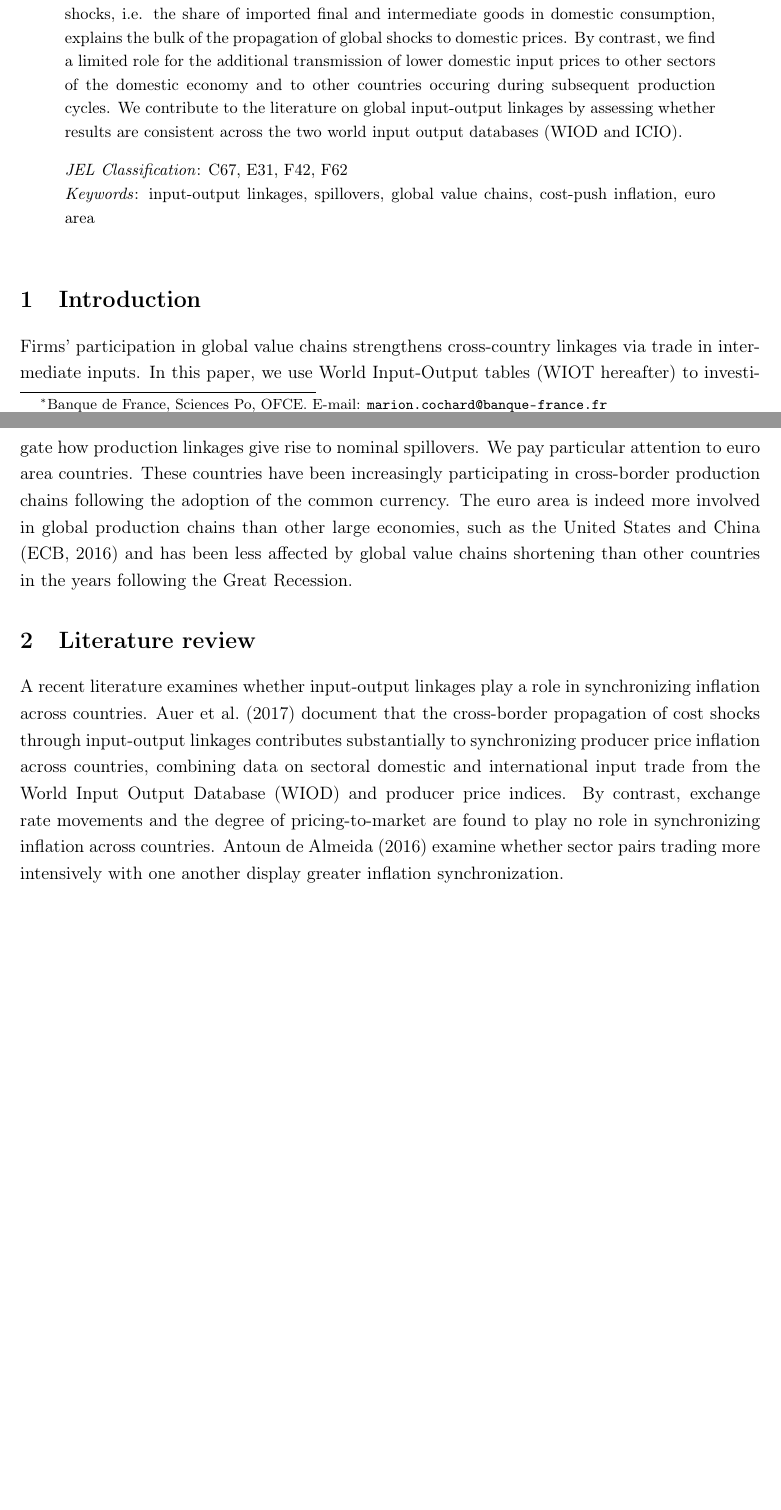
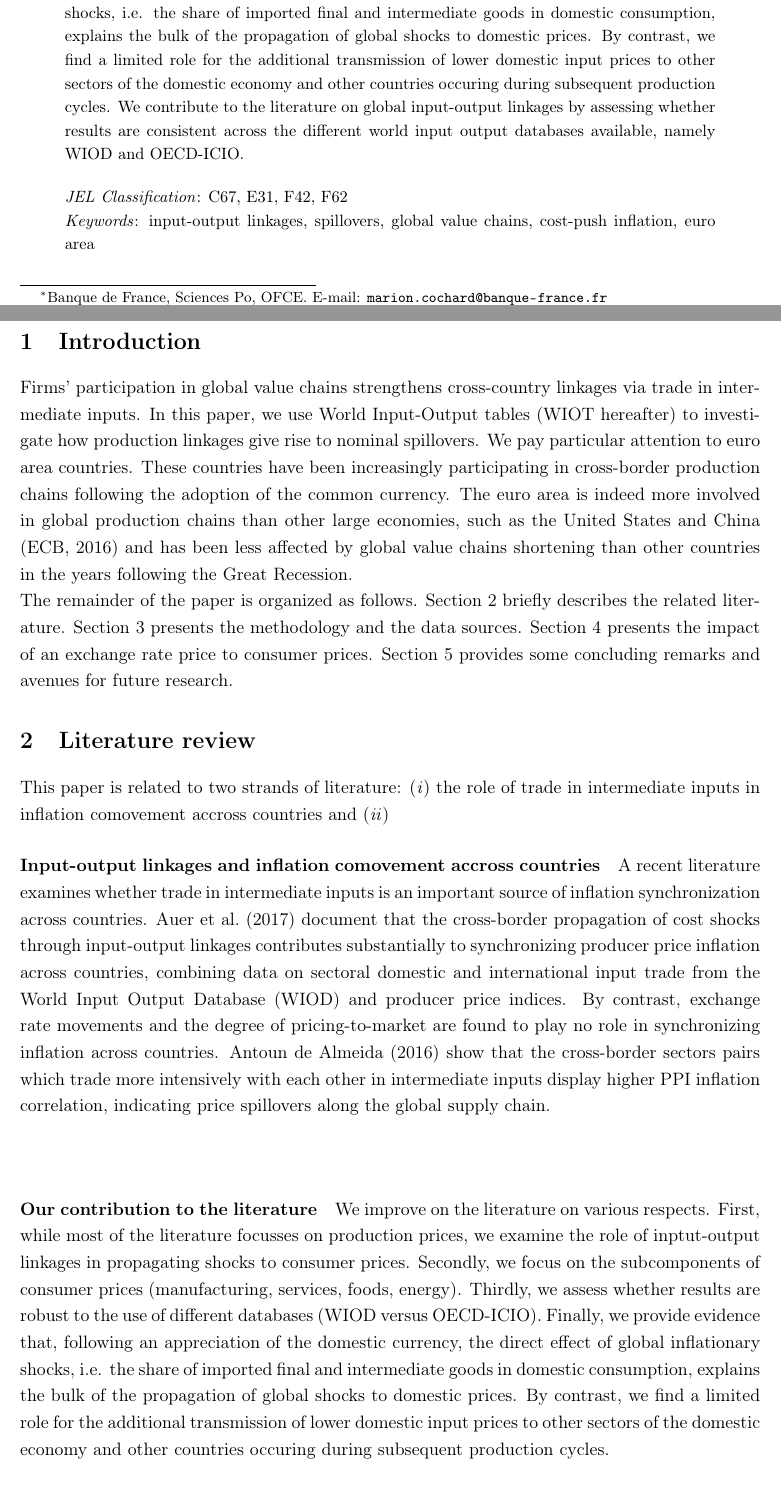
Before and after one commit to gdaudin/OFCE_CommerceVA, a LaTeX paper (Rédaction/WIOD_2018.tex): two parts of pages 1 and 2 of 12 before the commit and two parts of pages 1 and 2 of 13 after it, joined at a grey line, cut so that both start at the same text, the shorter picture padded with empty space. The pictures show the PDF file Rédaction/WIOD_2018.pdf that the author committed with the source.

Commit message:
Poursuite graph descritpifs
Signed-off-by: FAUBERT Violaine (UA 1383) <W817186@intra.bdf.local>

```diff
--- a/Rédaction/WIOD_2018.tex
+++ b/Rédaction/WIOD_2018.tex
@@ -67,7 +67,7 @@ New technologies and lower trade barriers have given rise to increased interacti
 In this paper, we build on two sectoral datasets, the World Input Output Database (WIOD) and the OECD-ICIO database to assess the role of global input-output linkages in the propagation of inflationary shocks in the international economy.
  %à faire: productivity shocks
 %More specifically, we study the role of global input-output linkages in transmitting oil prices shocks across economies.
-We take advantage of the temporal dimension of the dataset to document whether the growth in GVCs has changed inflation dynamics over time. We pay particular attention to the increasing integration of euro area economies since the adoption of the common currency and analyze whether the shortening of global value chains in the years following the Great Recession has changed the propagation of inflationary shocks. We provide evidence that, following an appreciation of the domestic currency, the direct effect of global inflationary shocks, i.e. the share of imported final and intermediate goods in domestic consumption, explains the bulk of the propagation of global shocks to domestic prices. By contrast, we find a limited role for the additional transmission of lower domestic input prices to other sectors of the domestic economy and to other countries occuring during subsequent production cycles. We contribute to the literature on global input-output linkages by assessing whether results are consistent across the two world input output databases (WIOD and ICIO).
+We take advantage of the temporal dimension of the dataset to document whether the growth in GVCs has changed inflation dynamics over time. We pay particular attention to the increasing integration of euro area economies since the adoption of the common currency and analyze whether the shortening of global value chains in the years following the Great Recession has changed the propagation of inflationary shocks. We provide evidence that, following an appreciation of the domestic currency, the direct effect of global inflationary shocks, i.e. the share of imported final and intermediate goods in domestic consumption, explains the bulk of the propagation of global shocks to domestic prices. By contrast, we find a limited role for the additional transmission of lower domestic input prices to other sectors of the domestic economy and other countries occuring during subsequent production cycles. We contribute to the literature on global input-output linkages by assessing whether results are consistent across the different world input output databases available, namely WIOD and OECD-ICIO.
 
 }
 
@@ -76,20 +76,25 @@ We take advantage of the temporal dimension of the dataset to document whether t
 \end{abstract}
 
 \section{Introduction}
-Firms' participation in global value chains strengthens cross-country linkages via trade in intermediate inputs. In this paper, we use World Input-Output tables (WIOT hereafter) to investigate how production linkages give rise to nominal spillovers. We pay particular attention to euro area countries. These countries have been increasingly participating in cross-border production chains following the adoption of the common currency. The euro area is indeed more involved in global production chains than other large economies, such as the United States and China \citep{ECB2016} and has been less affected by global value chains shortening than other countries in the years following the Great Recession.
+Firms' participation in global value chains strengthens cross-country linkages via trade in intermediate inputs. In this paper, we use World Input-Output tables (WIOT hereafter) to investigate how production linkages give rise to nominal spillovers. We pay particular attention to euro area countries. These countries have been increasingly participating in cross-border production chains following the adoption of the common currency. The euro area is indeed more involved in global production chains than other large economies, such as the United States and China \citep{ECB2016} and has been less affected by global value chains shortening than other countries in the years following the Great Recession. \\
+The remainder of the paper is organized as follows. Section \ref{sec:lit} briefly describes the related literature. Section \ref{sec:metho} presents the methodology and the data sources.  Section \ref{sec:prixconso} presents the impact of an exchange rate shock to consumer prices.
+Section \ref{sec:ccl} provides some concluding remarks and avenues for future research.
 
 \label{sec:intro}
 
 
 \section{Literature review}
 \label{sec:lit}
-%notre contribution à la science
-A recent literature examines whether input-output linkages play a role in synchronizing inflation across countries.
+This paper is related to two strands of literature: (\textit{i}) the role of trade in intermediate inputs in inflation comovement accross countries and (\textit{ii})
+\paragraph{Input-output linkages and inflation comovement accross countries}\\
+A recent literature examines whether trade in intermediate inputs is an important source of inflation synchronization across countries.
 \cite{Auer2017} document that the cross-border propagation of cost shocks through input-output
 linkages contributes substantially to synchronizing producer price inflation across countries, combining data on sectoral domestic and international input trade from the World Input Output
 Database (WIOD) and producer price indices. By contrast, exchange rate movements and the degree of pricing-to-market are found to play no role in synchronizing inflation across countries.
-\cite{AntoundeAlmeida2016} examine whether sector pairs trading more intensively with one another display greater inflation synchronization.
-
+\cite{AntoundeAlmeida2016} show that the cross-border sectors pairs which trade more intensively with each other in intermediate inputs display higher PPI inflation correlation, indicating  price spillovers along the global supply chain.
+\paragraph{}\\
+\paragraph{Our contribution to the literature}\\
+We improve on the literature on various respects. First, while most of the literature focusses on production prices, we examine the role of inptut-output linkages in propagating shocks to consumer prices. Secondly, we analyze to what extent sectoral inflation reacts to changes global inflationnary shocks by focusing on the main components of consumer prices (manufacturing goods, services, food, energy). Thirdly, we assess whether results are robust to the use of different databases (WIOD versus OECD-ICIO). Finally, we provide evidence that, following an appreciation of the domestic currency, the direct effect of global inflationary shocks, i.e. the share of imported final and intermediate goods in domestic consumption, explains the bulk of the propagation of global shocks to domestic prices. By contrast, we find a limited role for the additional transmission of lower domestic input prices to other sectors of the domestic economy and other countries occuring during subsequent production cycles.
 
 
 
@@ -134,5 +139,5 @@ To compute which countries are most affected by a production cost shock through
 \label{subsec:data}
 
 We use two sectoral datasets for international intput-output tables: (\textit{i}) the World Input Output Database (WIOD) and (\textit{ii}) the OECD- ICIO database.\\
+\paragraph{WIOD}
 The World Input Output Database (WIOD) contains time series of inter-country input-output tables from 2000 to 2014. Input-output tables are designed to measure the interrelationships between the producers of goods and services (including imports) within an economy and the users of these same goods and services (including exports). World Input-Output tables (WIOT) connects national table with international trade flows. WIOD uses supply-use tables (SUT) from individual country's national accounts as the starting point to integrate with bilateral trade statistics and derive the final symmetric WIOT. The WIOTs cover 43 countries, of which a majority belongs to the European Union, as well as the rest of the world, constructed as one economy.
-These global Input-Output (I-O thereafter) tables cover around 85$\%$ of world GDP. They contain annual information for 56 industries, comprising primary, manufacturing goods and services sectors. Therefore, for each year a full country-sector input-output matrix allows to trace the importance of a supplying industry in one country for an industry in another country. The values in WIOTs are expressed in millions of U.S. dollars; market exchange rates were used for currency conversion \citep{TimmerIllustratedUserGuide2015}. All transactions values are in basic prices, reflecting all costs borne by the producer. These tables are accompanied by Socio-Economic Accounts which contain country sector panel data on employment (number of workers, compensation and share of labor in high, medium and low skilled occupations), capital stocks, gross output and value added).\\
@@ -256,7 +264,7 @@ with $hc_{ij}$ the consumption of industry $j$ in country $i$ and ${h}{{{c}}_{{i
 \label{fig:ratioimp}
 \end{figure}
 
-Figure \ref{fig:ratioimp} depicts the imported  ratio, defined as the ratio of imported final and intermediate goods to household domestic consumption.
+Figure \ref{fig:ratioimp} depicts the imported  ratio, defined as the ratio of imported final and intermediate goods to household domestic consumption for the last year available (2014).
 Not surprisingly, small countries, such as Malta, Luxembourg and Ireland,  have the highest imported ratio (above 15$\%$), while larger countries, such as Japan, the U.S. and Australia, have a much lower ratio of imported final and intermediate goods.
 The ratio increased over the last decade.
 
```
Also changed, not shown: Rédaction/WIOD_2018.pdf, Rédaction/WIOD_2018.tex (7 more changed lines), 4 other files.
